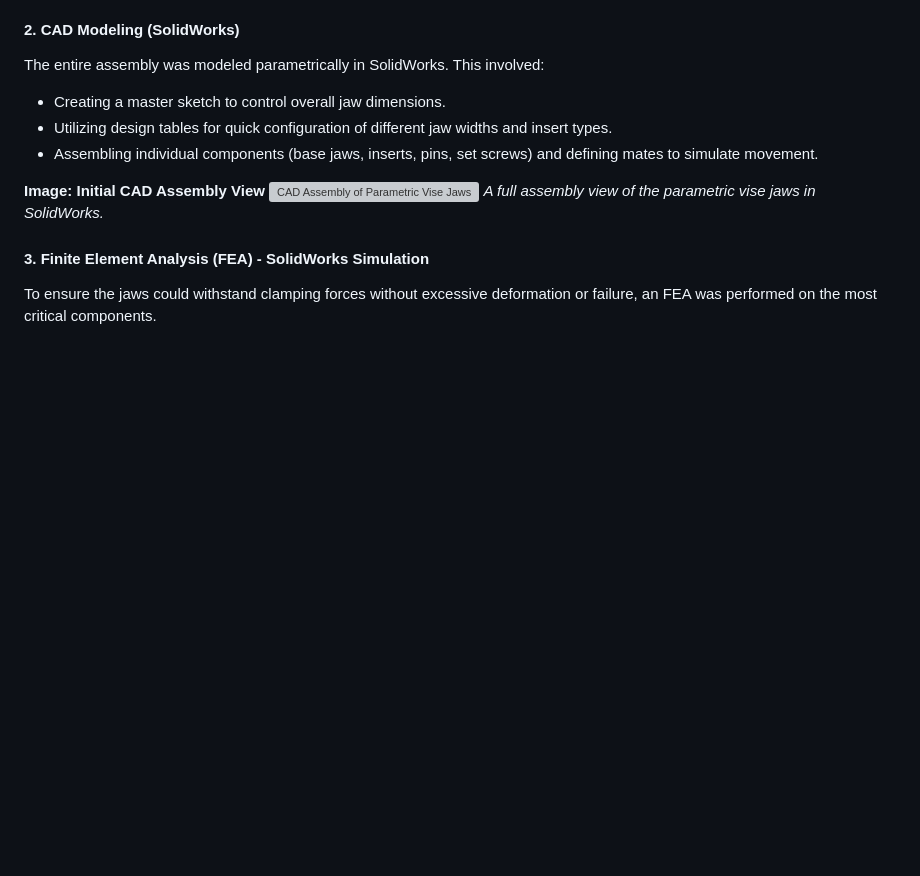
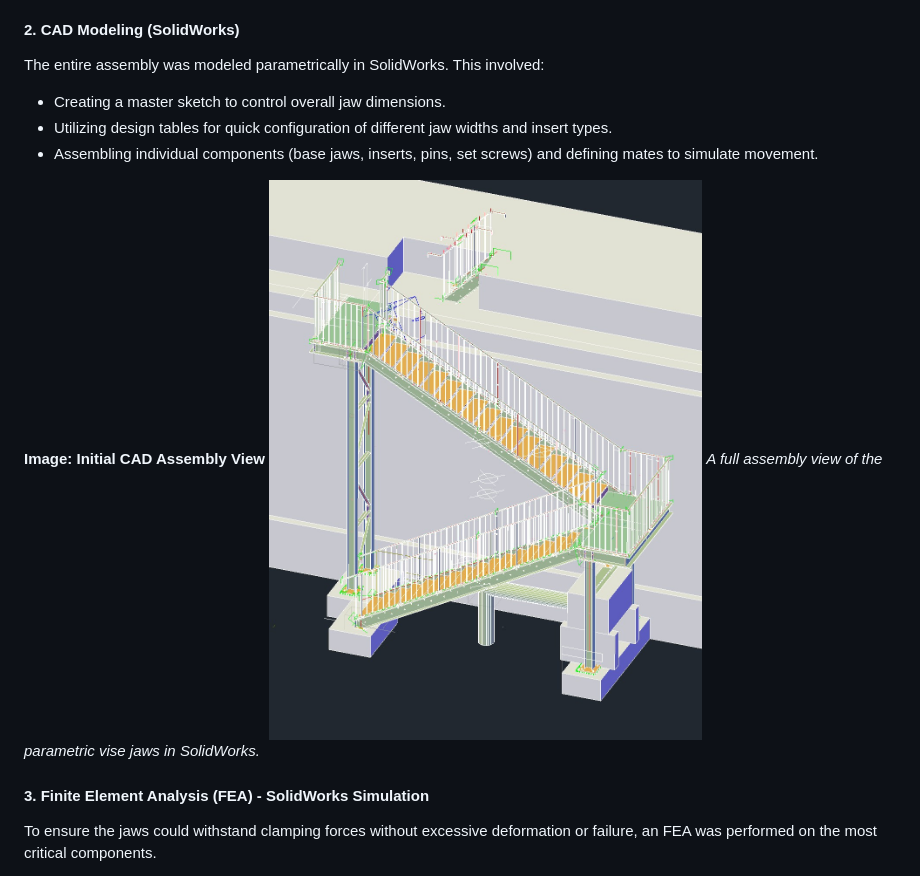
Before and after one commit to maxrezt/maxrezt, a Markdown page: README.md, the part around the change. Drawn GitHub-style; blank space fills up the shorter version; grey boxes are pictures that could not be loaded.

```diff
--- a/README.md
+++ b/README.md
@@ -26,7 +26,7 @@ The entire assembly was modeled parametrically in SolidWorks. This involved:
 * Assembling individual components (base jaws, inserts, pins, set screws) and defining mates to simulate movement.
 
 **Image: Initial CAD Assembly View**
-![CAD Assembly of Parametric Vise Jaws](Images/CAD_Assembly_View.png)
+![CAD Assembly of Parametric Vise Jaws](scala72.jpg)
 *A full assembly view of the parametric vise jaws in SolidWorks.*
 
 #### 3. Finite Element Analysis (FEA) - SolidWorks Simulation
```
